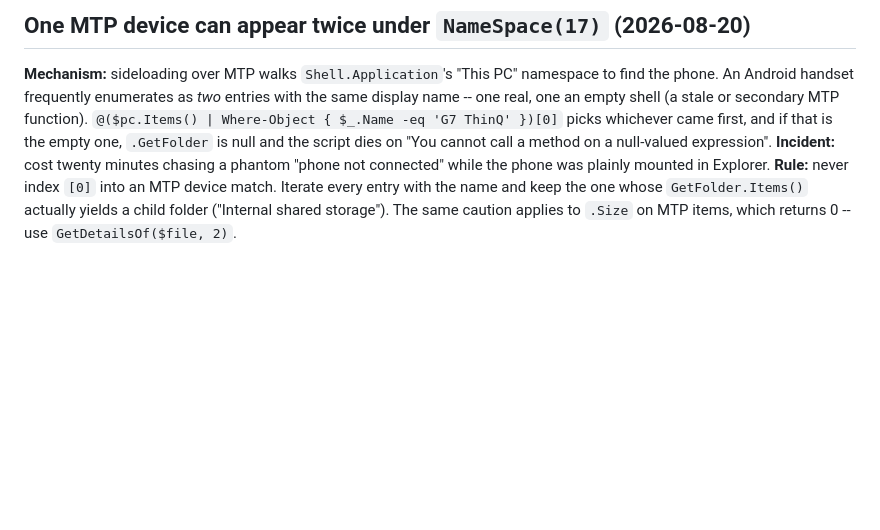
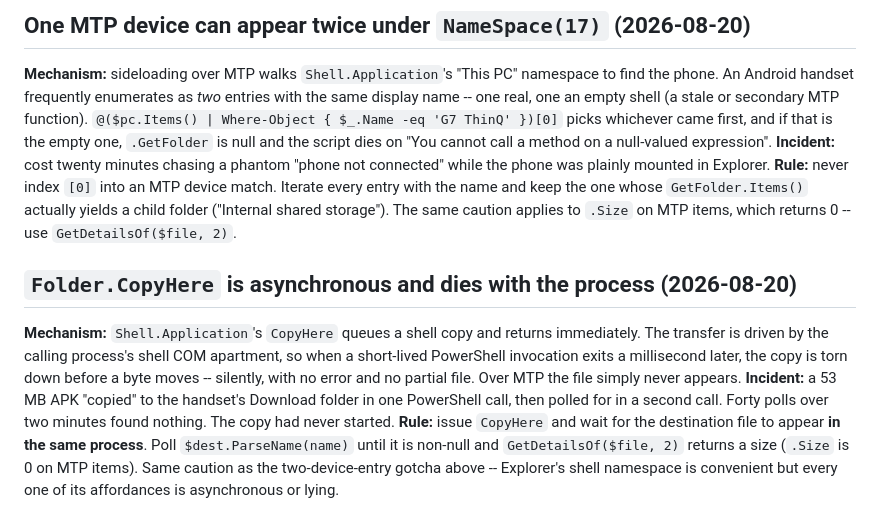
Before and after one commit to benedictcarter/noise_alert, a Markdown page: LESSONS_LEARNT.md, the part around the change. Rendered like a GitHub page; blank space fills up the shorter version.

Commit message:
Note that CopyHere dies with the process
Co-Authored-By: Claude Opus 5 <noreply@anthropic.com>

```diff
--- a/LESSONS_LEARNT.md
+++ b/LESSONS_LEARNT.md
@@ -437,3 +437,15 @@ plainly mounted in Explorer.
 **Rule:** never index `[0]` into an MTP device match. Iterate every entry with the name and keep the
 one whose `GetFolder.Items()` actually yields a child folder ("Internal shared storage"). The same
 caution applies to `.Size` on MTP items, which returns 0 -- use `GetDetailsOf($file, 2)`.
+
+## `Folder.CopyHere` is asynchronous and dies with the process (2026-08-20)
+**Mechanism:** `Shell.Application`'s `CopyHere` queues a shell copy and returns immediately. The
+transfer is driven by the calling process's shell COM apartment, so when a short-lived PowerShell
+invocation exits a millisecond later, the copy is torn down before a byte moves -- silently, with no
+error and no partial file. Over MTP the file simply never appears.
+**Incident:** a 53 MB APK "copied" to the handset's Download folder in one PowerShell call, then
+polled for in a second call. Forty polls over two minutes found nothing. The copy had never started.
+**Rule:** issue `CopyHere` and wait for the destination file to appear **in the same process**. Poll
+`$dest.ParseName(name)` until it is non-null and `GetDetailsOf($file, 2)` returns a size (`.Size` is
+0 on MTP items). Same caution as the two-device-entry gotcha above -- Explorer's shell namespace is
+convenient but every one of its affordances is asynchronous or lying.
```
